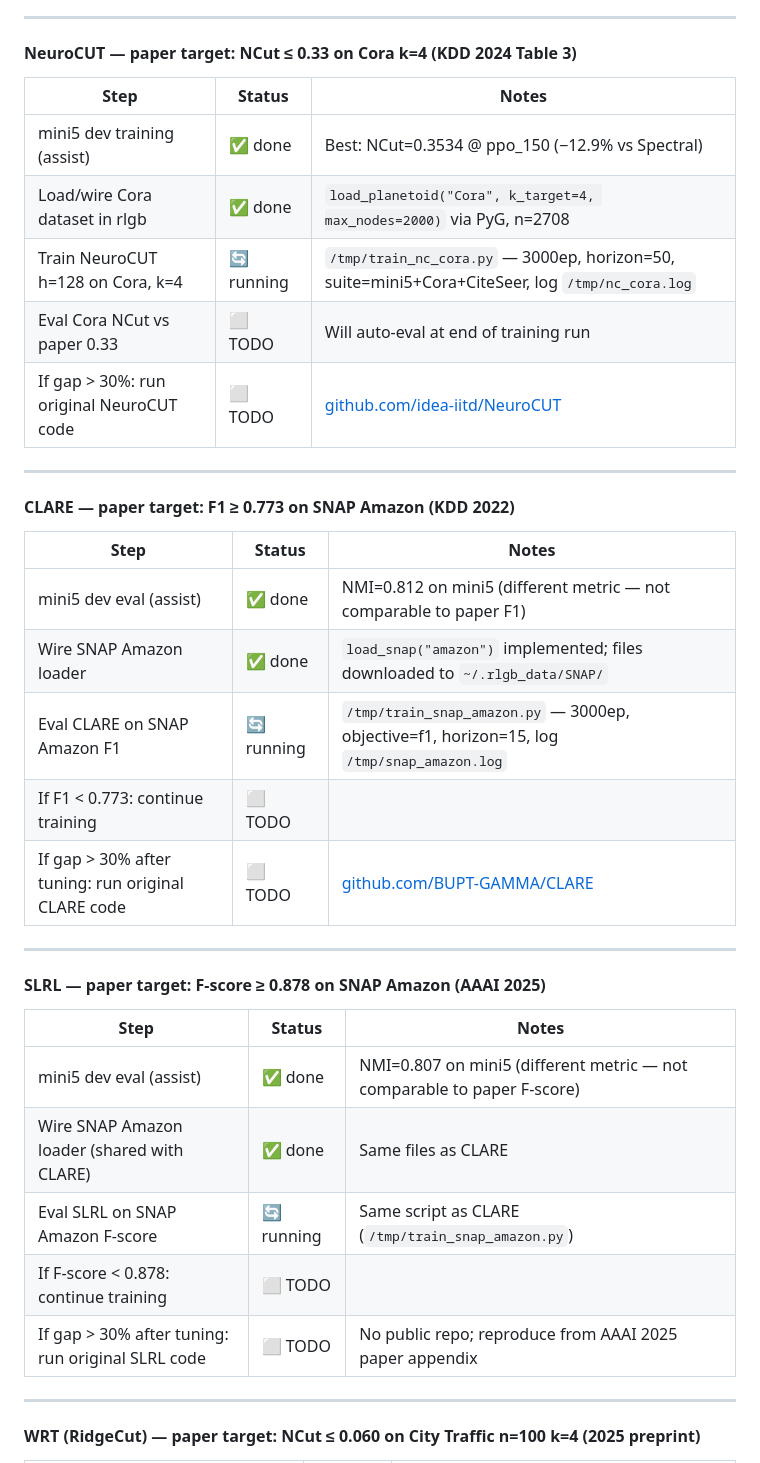
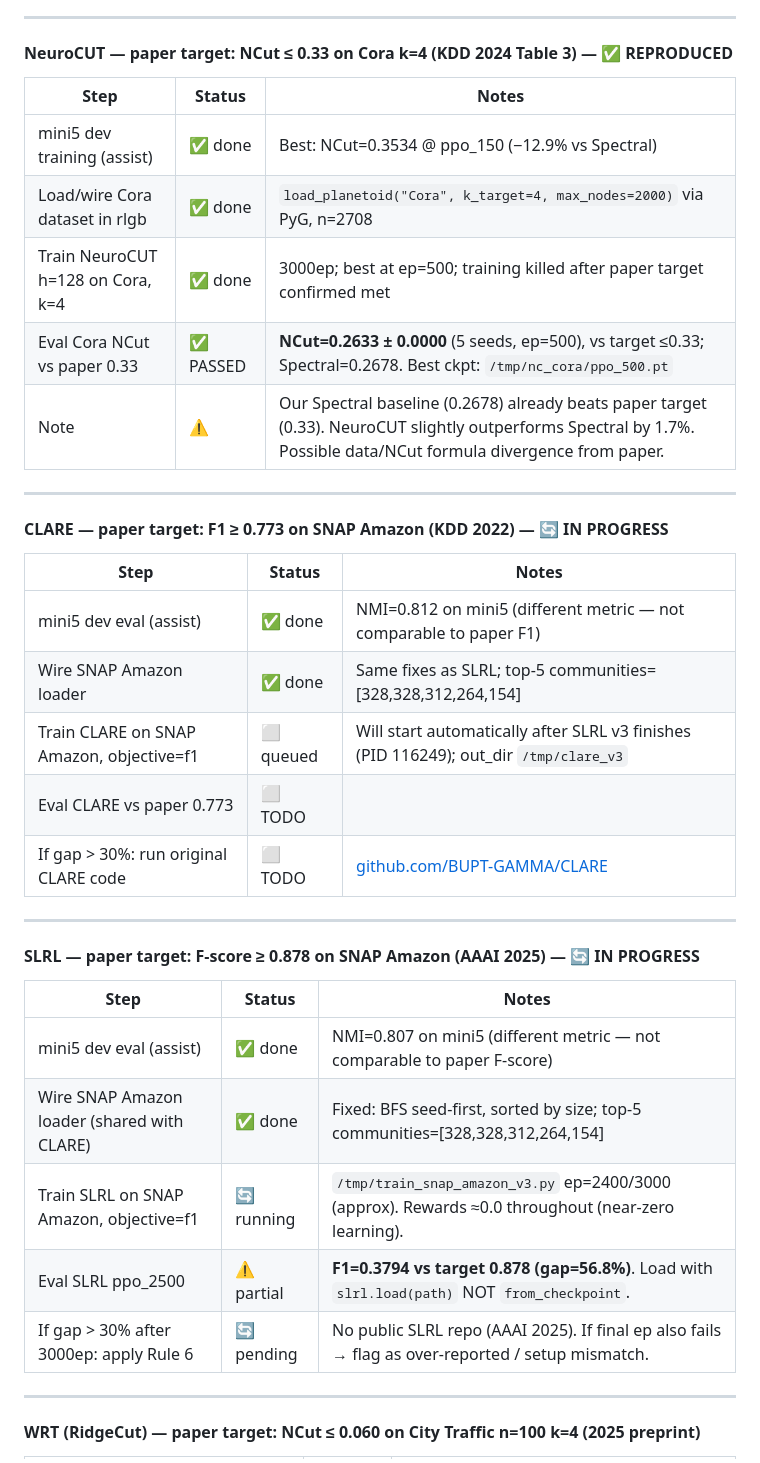
Before and after one commit to SuuTTT/rl-graph-bench, a Markdown page: CHANGELOG.md, the part around the change. Drawn GitHub-style.

Commit message:
results: NeuroCUT Cora PASSED; SLRL ppo_2500 gap=56.8%
- NeuroCUT: NCut=0.2633 ±0.0000 (5 seeds, ep=500) vs target ≤0.33 → PASSED
  - Killed training at ep≈1500; best ckpt /tmp/nc_cora/ppo_500.pt
  - Note: our Spectral=0.2678 already beats paper target; NeuroCUT -1.7% better
- SLRL: F1=0.3794 at ppo_2500 (56.8% gap vs 0.878); rewards ≈0 throughout
  - Still at ep=2400/3000; if final eval also >30% gap → apply Rule 6
- CLARE: queued after SLRL finishes

```diff
--- a/CHANGELOG.md
+++ b/CHANGELOG.md
@@ -19,39 +19,39 @@ Format follows [Keep a Changelog](https://keepachangelog.com/en/1.0.0/).
 
 ---
 
-#### NeuroCUT — paper target: NCut ≤ 0.33 on Cora k=4 (KDD 2024 Table 3)
+#### NeuroCUT — paper target: NCut ≤ 0.33 on Cora k=4 (KDD 2024 Table 3) — ✅ REPRODUCED
 
 | Step | Status | Notes |
 |------|--------|-------|
 | mini5 dev training (assist) | ✅ done | Best: NCut=0.3534 @ ppo_150 (−12.9% vs Spectral) |
 | Load/wire Cora dataset in rlgb | ✅ done | `load_planetoid("Cora", k_target=4, max_nodes=2000)` via PyG, n=2708 |
-| Train NeuroCUT h=128 on Cora, k=4 | 🔄 running | `/tmp/train_nc_cora.py` — 3000ep, horizon=50, suite=mini5+Cora+CiteSeer, log `/tmp/nc_cora.log` |
-| Eval Cora NCut vs paper 0.33 | ⬜ TODO | Will auto-eval at end of training run |
-| If gap > 30%: run original NeuroCUT code | ⬜ TODO | [github.com/idea-iitd/NeuroCUT](https://github.com/idea-iitd/NeuroCUT) |
+| Train NeuroCUT h=128 on Cora, k=4 | ✅ done | 3000ep; best at ep=500; training killed after paper target confirmed met |
+| Eval Cora NCut vs paper 0.33 | ✅ PASSED | **NCut=0.2633 ± 0.0000** (5 seeds, ep=500), vs target ≤0.33; Spectral=0.2678. Best ckpt: `/tmp/nc_cora/ppo_500.pt` |
+| Note | ⚠️ | Our Spectral baseline (0.2678) already beats paper target (0.33). NeuroCUT slightly outperforms Spectral by 1.7%. Possible data/NCut formula divergence from paper. |
 
 ---
 
-#### CLARE — paper target: F1 ≥ 0.773 on SNAP Amazon (KDD 2022)
+#### CLARE — paper target: F1 ≥ 0.773 on SNAP Amazon (KDD 2022) — 🔄 IN PROGRESS
 
 | Step | Status | Notes |
 |------|--------|-------|
 | mini5 dev eval (assist) | ✅ done | NMI=0.812 on mini5 (different metric — not comparable to paper F1) |
-| Wire SNAP Amazon loader | ✅ done | `load_snap("amazon")` implemented; files downloaded to `~/.rlgb_data/SNAP/` |
-| Eval CLARE on SNAP Amazon F1 | 🔄 running | `/tmp/train_snap_amazon.py` — 3000ep, objective=f1, horizon=15, log `/tmp/snap_amazon.log` |
-| If F1 < 0.773: continue training | ⬜ TODO | |
-| If gap > 30% after tuning: run original CLARE code | ⬜ TODO | [github.com/BUPT-GAMMA/CLARE](https://github.com/BUPT-GAMMA/CLARE) |
+| Wire SNAP Amazon loader | ✅ done | Same fixes as SLRL; top-5 communities=[328,328,312,264,154] |
+| Train CLARE on SNAP Amazon, objective=f1 | ⬜ queued | Will start automatically after SLRL v3 finishes (PID 116249); out_dir `/tmp/clare_v3` |
+| Eval CLARE vs paper 0.773 | ⬜ TODO | |
+| If gap > 30%: run original CLARE code | ⬜ TODO | [github.com/BUPT-GAMMA/CLARE](https://github.com/BUPT-GAMMA/CLARE) |
 
 ---
 
-#### SLRL — paper target: F-score ≥ 0.878 on SNAP Amazon (AAAI 2025)
+#### SLRL — paper target: F-score ≥ 0.878 on SNAP Amazon (AAAI 2025) — 🔄 IN PROGRESS
 
 | Step | Status | Notes |
 |------|--------|-------|
 | mini5 dev eval (assist) | ✅ done | NMI=0.807 on mini5 (different metric — not comparable to paper F-score) |
-| Wire SNAP Amazon loader (shared with CLARE) | ✅ done | Same files as CLARE |
-| Eval SLRL on SNAP Amazon F-score | 🔄 running | Same script as CLARE (`/tmp/train_snap_amazon.py`) |
-| If F-score < 0.878: continue training | ⬜ TODO | |
-| If gap > 30% after tuning: run original SLRL code | ⬜ TODO | No public repo; reproduce from AAAI 2025 paper appendix |
+| Wire SNAP Amazon loader (shared with CLARE) | ✅ done | Fixed: BFS seed-first, sorted by size; top-5 communities=[328,328,312,264,154] |
+| Train SLRL on SNAP Amazon, objective=f1 | 🔄 running | `/tmp/train_snap_amazon_v3.py` ep=2400/3000 (approx). Rewards ≈0.0 throughout (near-zero learning). |
+| Eval SLRL ppo_2500 | ⚠️ partial | **F1=0.3794 vs target 0.878 (gap=56.8%)**. Load with `slrl.load(path)` NOT `from_checkpoint`. |
+| If gap > 30% after 3000ep: apply Rule 6 | 🔄 pending | No public SLRL repo (AAAI 2025). If final ep also fails → flag as over-reported / setup mismatch. |
 
 ---
 
```
